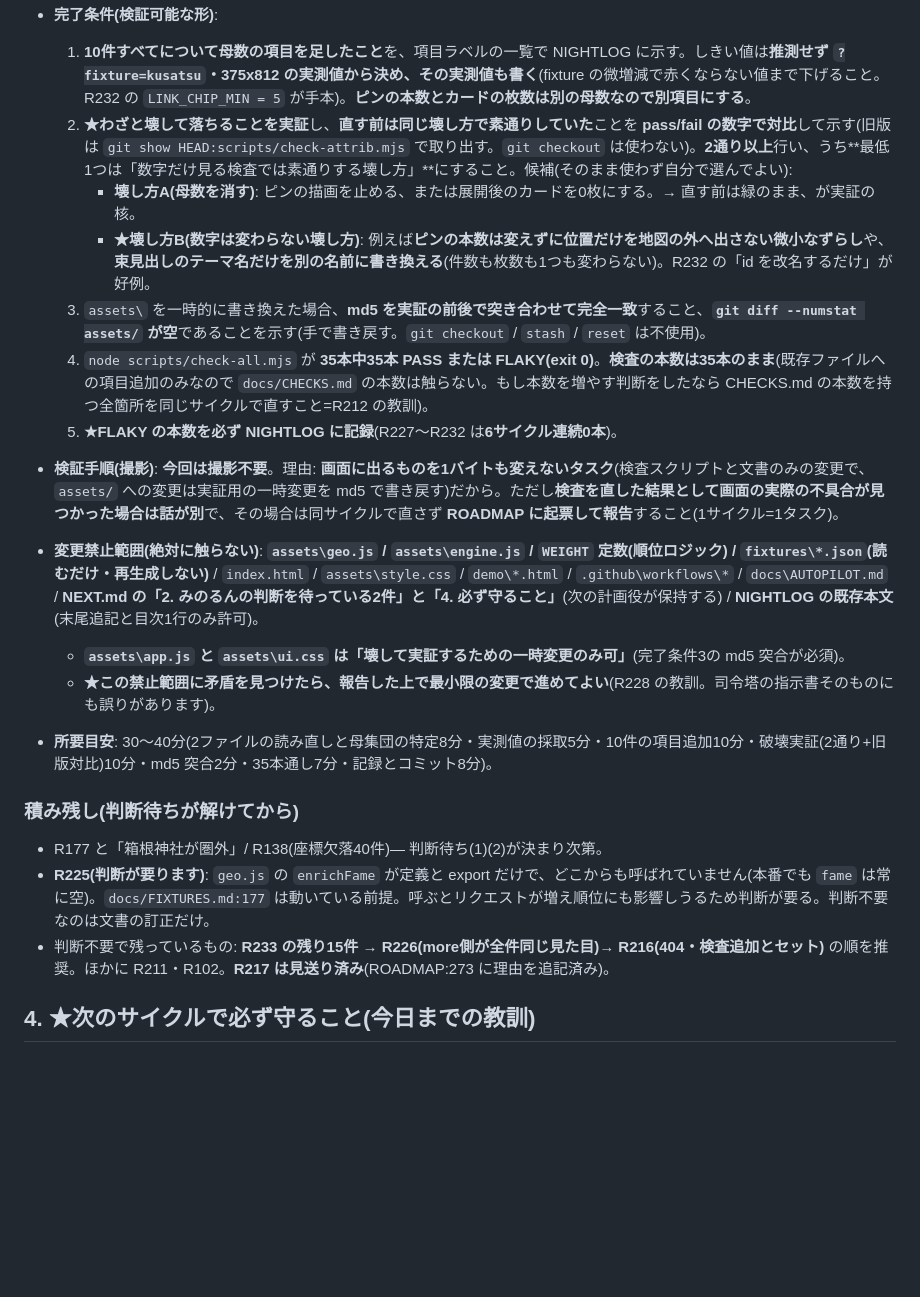
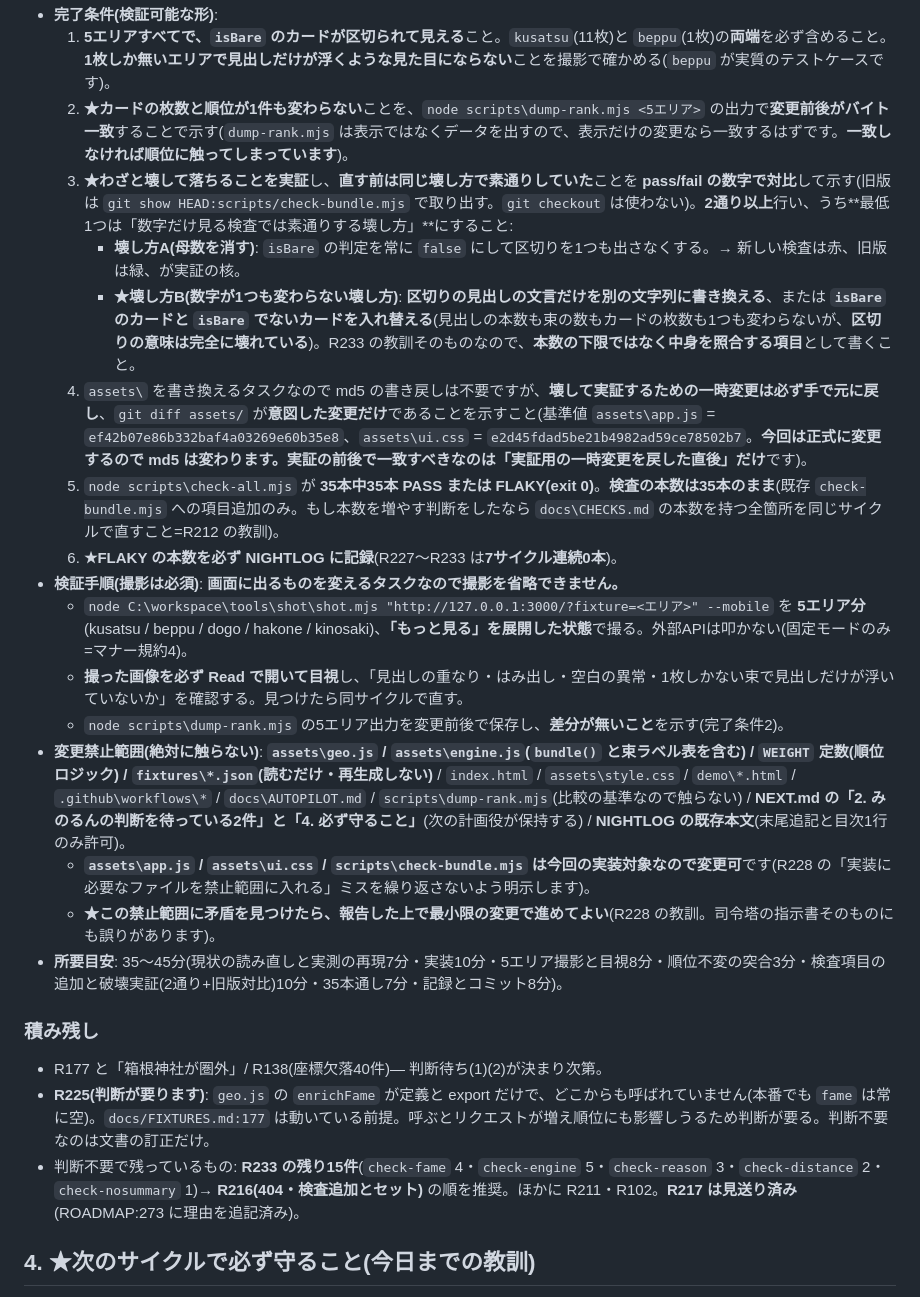
Before and after one commit to TeeR-tee/yadotabi, a Markdown page: docs/NEXT.md, the part around one of its changes. GitHub-like rendering; blank space fills up the shorter version.

```diff
--- a/docs/NEXT.md
+++ b/docs/NEXT.md
@@ -90,21 +107,24 @@
 - **完了条件(検証可能な形)**:
-  1. **10件すべてについて母数の項目を足したこと**を、項目ラベルの一覧で NIGHTLOG に示す。しきい値は**推測せず `?fixture=kusatsu`・375x812 の実測値から決め、その実測値も書く**(fixture の微増減で赤くならない値まで下げること。R232 の `LINK_CHIP_MIN = 5` が手本)。**ピンの本数とカードの枚数は別の母数なので別項目にする**。
-  2. **★わざと壊して落ちることを実証**し、**直す前は同じ壊し方で素通りしていた**ことを **pass/fail の数字で対比**して示す(旧版は `git show HEAD:scripts/check-attrib.mjs` で取り出す。`git checkout` は使わない)。**2通り以上**行い、うち**最低1つは「数字だけ見る検査では素通りする壊し方」**にすること。候補(そのまま使わず自分で選んでよい):
-     - **壊し方A(母数を消す)**: ピンの描画を止める、または展開後のカードを0枚にする。→ 直す前は緑のまま、が実証の核。
-     - **★壊し方B(数字は変わらない壊し方)**: 例えば**ピンの本数は変えずに位置だけを地図の外へ出さない微小なずらし**や、**束見出しのテーマ名だけを別の名前に書き換える**(件数も枚数も1つも変わらない)。R232 の「id を改名するだけ」が好例。
-  3. `assets\` を一時的に書き換えた場合、**md5 を実証の前後で突き合わせて完全一致**すること、**`git diff --numstat assets/` が空**であることを示す(手で書き戻す。`git checkout` / `stash` / `reset` は不使用)。
-  4. `node scripts/check-all.mjs` が **35本中35本 PASS または FLAKY(exit 0)**。**検査の本数は35本のまま**(既存ファイルへの項目追加のみなので `docs/CHECKS.md` の本数は触らない。もし本数を増やす判断をしたなら CHECKS.md の本数を持つ全箇所を同じサイクルで直すこと=R212 の教訓)。
-  5. **★FLAKY の本数を必ず NIGHTLOG に記録**(R227〜R232 は**6サイクル連続0本**)。
-- **検証手順(撮影)**: **今回は撮影不要**。理由: **画面に出るものを1バイトも変えないタスク**(検査スクリプトと文書のみの変更で、`assets/` への変更は実証用の一時変更を md5 で書き戻す)だから。ただし**検査を直した結果として画面の実際の不具合が見つかった場合は話が別**で、その場合は同サイクルで直さず **ROADMAP に起票して報告**すること(1サイクル=1タスク)。
-- **変更禁止範囲(絶対に触らない)**: **`assets\geo.js` / `assets\engine.js` / `WEIGHT` 定数(順位ロジック) / `fixtures\*.json`(読むだけ・再生成しない)** / `index.html` / `assets\style.css` / `demo\*.html` / `.github\workflows\*` / `docs\AUTOPILOT.md` / **NEXT.md の「2. みのるんの判断を待っている2件」と「4. 必ず守ること」**(次の計画役が保持する) / **NIGHTLOG の既存本文**(末尾追記と目次1行のみ許可)。
-  - **`assets\app.js` と `assets\ui.css` は「壊して実証するための一時変更のみ可」**(完了条件3の md5 突合が必須)。
+  1. **5エリアすべてで、`isBare` のカードが区切られて見える**こと。`kusatsu`(11枚)と `beppu`(1枚)の**両端**を必ず含めること。**1枚しか無いエリアで見出しだけが浮くような見た目にならない**ことを撮影で確かめる(`beppu` が実質のテストケースです)。
+  2. **★カードの枚数と順位が1件も変わらない**ことを、`node scripts\dump-rank.mjs <5エリア>` の出力で**変更前後がバイト一致**することで示す(`dump-rank.mjs` は表示ではなくデータを出すので、表示だけの変更なら一致するはずです。**一致しなければ順位に触ってしまっています**)。
+  3. **★わざと壊して落ちることを実証**し、**直す前は同じ壊し方で素通りしていた**ことを **pass/fail の数字で対比**して示す(旧版は `git show HEAD:scripts/check-bundle.mjs` で取り出す。`git checkout` は使わない)。**2通り以上**行い、うち**最低1つは「数字だけ見る検査では素通りする壊し方」**にすること:
+     - **壊し方A(母数を消す)**: `isBare` の判定を常に `false` にして区切りを1つも出さなくする。→ 新しい検査は赤、旧版は緑、が実証の核。
+     - **★壊し方B(数字が1つも変わらない壊し方)**: **区切りの見出しの文言だけを別の文字列に書き換える**、または **`isBare` のカードと `isBare` でないカードを入れ替える**(見出しの本数も束の数もカードの枚数も1つも変わらないが、**区切りの意味は完全に壊れている**)。R233 の教訓そのものなので、**本数の下限ではなく中身を照合する項目**として書くこと。
+  4. `assets\` を書き換えるタスクなので md5 の書き戻しは不要ですが、**壊して実証するための一時変更は必ず手で元に戻し**、`git diff assets/` が**意図した変更だけ**であることを示すこと(基準値 `assets\app.js` = `ef42b07e86b332baf4a03269e60b35e8`、`assets\ui.css` = `e2d45fdad5be21b4982ad59ce78502b7`。**今回は正式に変更するので md5 は変わります。実証の前後で一致すべきなのは「実証用の一時変更を戻した直後」だけ**です)。
+  5. `node scripts\check-all.mjs` が **35本中35本 PASS または FLAKY(exit 0)**。**検査の本数は35本のまま**(既存 `check-bundle.mjs` への項目追加のみ。もし本数を増やす判断をしたなら `docs\CHECKS.md` の本数を持つ全箇所を同じサイクルで直すこと=R212 の教訓)。
+  6. **★FLAKY の本数を必ず NIGHTLOG に記録**(R227〜R233 は**7サイクル連続0本**)。
+- **検証手順(撮影は必須)**: **画面に出るものを変えるタスクなので撮影を省略できません。**
+  - `node C:\workspace\tools\shot\shot.mjs "http://127.0.0.1:3000/?fixture=<エリア>" --mobile` を **5エリア分**(kusatsu / beppu / dogo / hakone / kinosaki)、**「もっと見る」を展開した状態**で撮る。外部APIは叩かない(固定モードのみ=マナー規約4)。
+  - **撮った画像を必ず Read で開いて目視**し、「見出しの重なり・はみ出し・空白の異常・1枚しかない束で見出しだけが浮いていないか」を確認する。見つけたら同サイクルで直す。
+  - `node scripts\dump-rank.mjs` の5エリア出力を変更前後で保存し、**差分が無いこと**を示す(完了条件2)。
+- **変更禁止範囲(絶対に触らない)**: **`assets\geo.js` / `assets\engine.js`(`bundle()` と束ラベル表を含む) / `WEIGHT` 定数(順位ロジック) / `fixtures\*.json`(読むだけ・再生成しない)** / `index.html` / `assets\style.css` / `demo\*.html` / `.github\workflows\*` / `docs\AUTOPILOT.md` / `scripts\dump-rank.mjs`(比較の基準なので触らない) / **NEXT.md の「2. みのるんの判断を待っている2件」と「4. 必ず守ること」**(次の計画役が保持する) / **NIGHTLOG の既存本文**(末尾追記と目次1行のみ許可)。
+  - **`assets\app.js` / `assets\ui.css` / `scripts\check-bundle.mjs` は今回の実装対象なので変更可**です(R228 の「実装に必要なファイルを禁止範囲に入れる」ミスを繰り返さないよう明示します)。
   - **★この禁止範囲に矛盾を見つけたら、報告した上で最小限の変更で進めてよい**(R228 の教訓。司令塔の指示書そのものにも誤りがあります)。
-- **所要目安**: 30〜40分(2ファイルの読み直しと母集団の特定8分・実測値の採取5分・10件の項目追加10分・破壊実証(2通り+旧版対比)10分・md5 突合2分・35本通し7分・記録とコミット8分)。
-
-### 積み残し(判断待ちが解けてから)
+- **所要目安**: 35〜45分(現状の読み直しと実測の再現7分・実装10分・5エリア撮影と目視8分・順位不変の突合3分・検査項目の追加と破壊実証(2通り+旧版対比)10分・35本通し7分・記録とコミット8分)。
+### 積み残し
 - R177 と「箱根神社が圏外」/ R138(座標欠落40件)— 判断待ち(1)(2)が決まり次第。
 - **R225(判断が要ります)**: `geo.js` の `enrichFame` が定義と export だけで、どこからも呼ばれていません(本番でも `fame` は常に空)。`docs/FIXTURES.md:177` は動いている前提。呼ぶとリクエストが増え順位にも影響しうるため判断が要る。判断不要なのは文書の訂正だけ。
-- 判断不要で残っているもの: **R233 の残り15件** → **R226(more側が全件同じ見た目)→ R216(404・検査追加とセット)** の順を推奨。ほかに R211・R102。**R217 は見送り済み**(ROADMAP:273 に理由を追記済み)。
+- 判断不要で残っているもの: **R233 の残り15件**(`check-fame` 4・`check-engine` 5・`check-reason` 3・`check-distance` 2・`check-nosummary` 1)→ **R216(404・検査追加とセット)** の順を推奨。ほかに R211・R102。**R217 は見送り済み**(ROADMAP:273 に理由を追記済み)。
 
 ## 4. ★次のサイクルで必ず守ること(今日までの教訓)
 
```
Also changed, not shown: other parts of docs/NEXT.md (+29 -12 lines).
